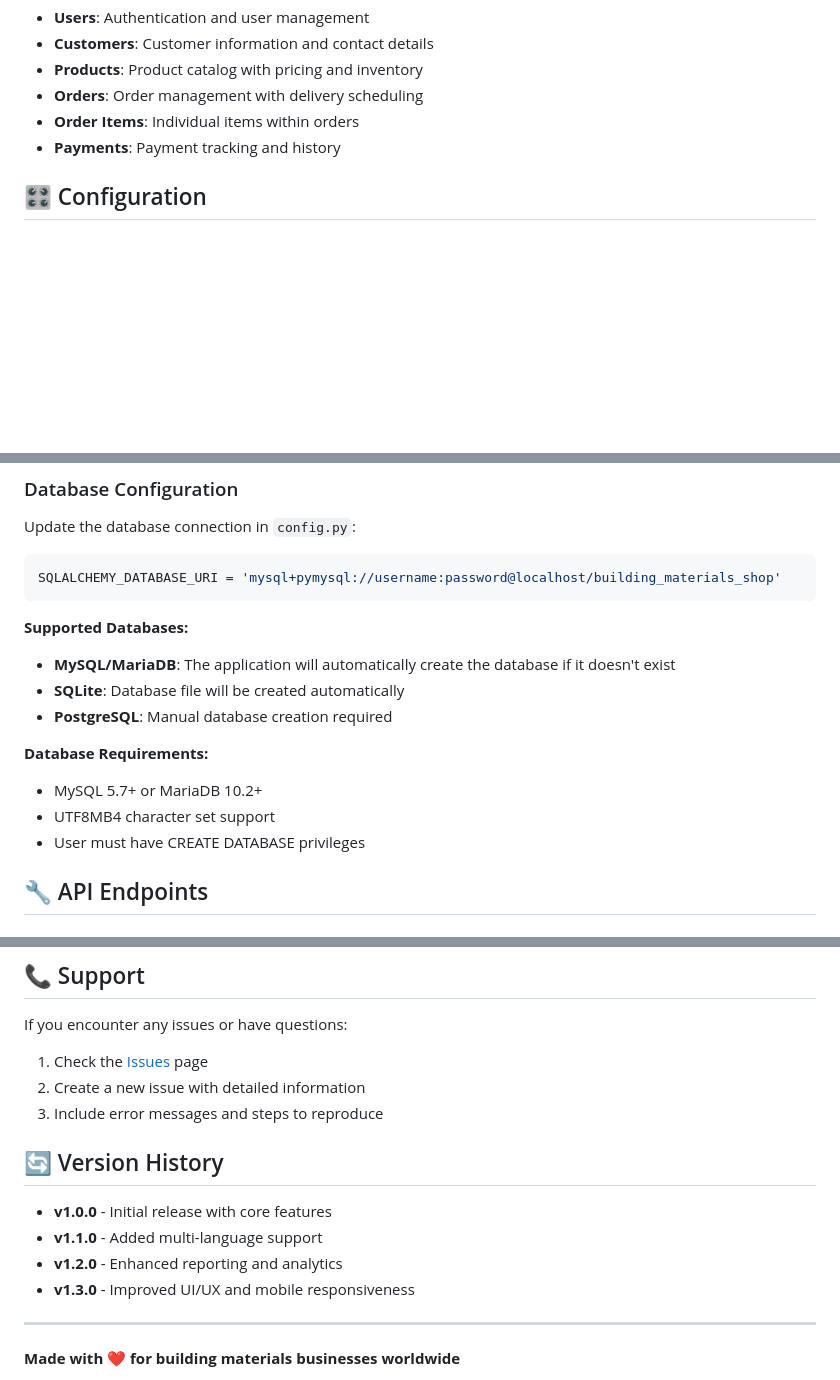
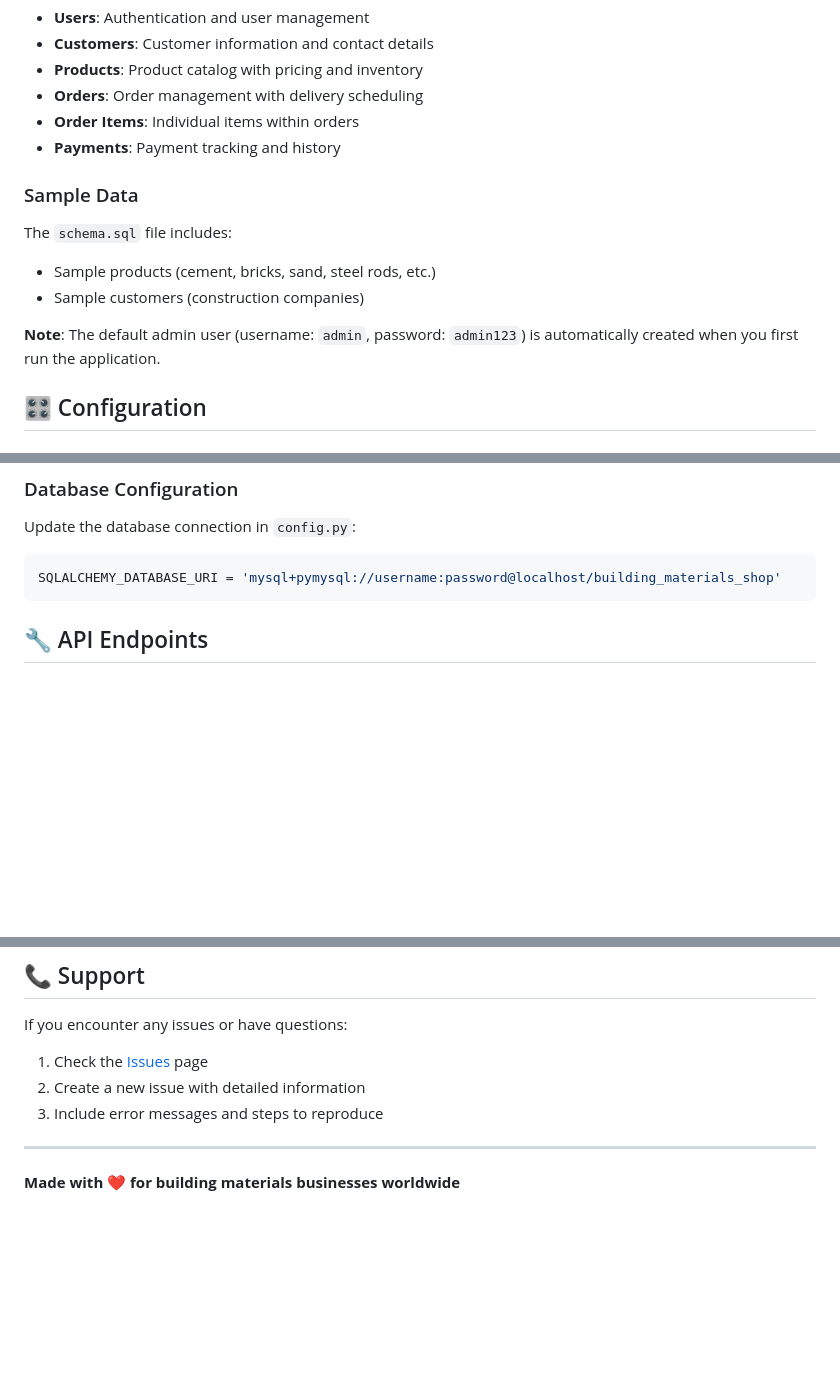
Before and after one commit to sam-eer31/Building-Materials-Shop-Management-System, a Markdown page: README.md, 3 parts joined by grey strips. Drawn GitHub-style; blank space fills up the shorter version.

````diff
--- a/README.md
+++ b/README.md
@@ -151,6 +155,13 @@ The system uses a relational database with the following main entities:
 - **Order Items**: Individual items within orders
 - **Payments**: Payment tracking and history
 
+### Sample Data
+The `schema.sql` file includes:
+- Sample products (cement, bricks, sand, steel rods, etc.)
+- Sample customers (construction companies)
+
+**Note**: The default admin user (username: `admin`, password: `admin123`) is automatically created when you first run the application.
+
 ## 🎛️ Configuration
 
 ### Environment Variables
@@ -163,16 +174,6 @@ Update the database connection in `config.py`:
 ```python
 SQLALCHEMY_DATABASE_URI = 'mysql+pymysql://username:password@localhost/building_materials_shop'
 ```
-
-**Supported Databases:**
-- **MySQL/MariaDB**: The application will automatically create the database if it doesn't exist
-- **SQLite**: Database file will be created automatically
-- **PostgreSQL**: Manual database creation required
-
-**Database Requirements:**
-- MySQL 5.7+ or MariaDB 10.2+
-- UTF8MB4 character set support
-- User must have CREATE DATABASE privileges
 
 ## 🔧 API Endpoints
 
@@ -292,12 +293,7 @@ If you encounter any issues or have questions:
 2. Create a new issue with detailed information
 3. Include error messages and steps to reproduce
 
-## 🔄 Version History
 
-- **v1.0.0** - Initial release with core features
-- **v1.1.0** - Added multi-language support
-- **v1.2.0** - Enhanced reporting and analytics
-- **v1.3.0** - Improved UI/UX and mobile responsiveness
 
 ---
 
````
Also changed, not shown: other parts of README.md (+55 -51 lines).
